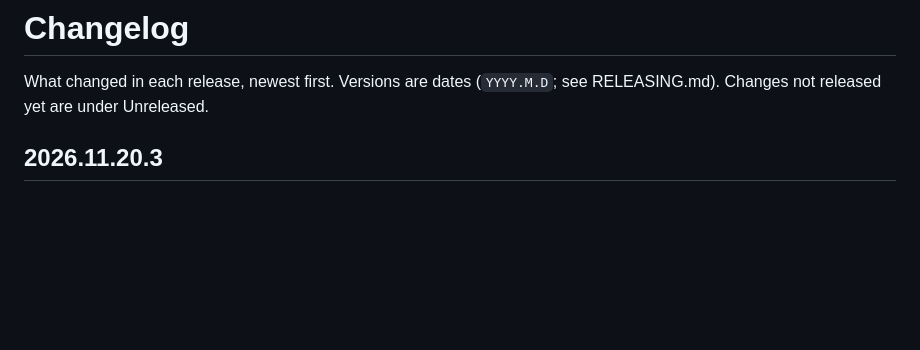
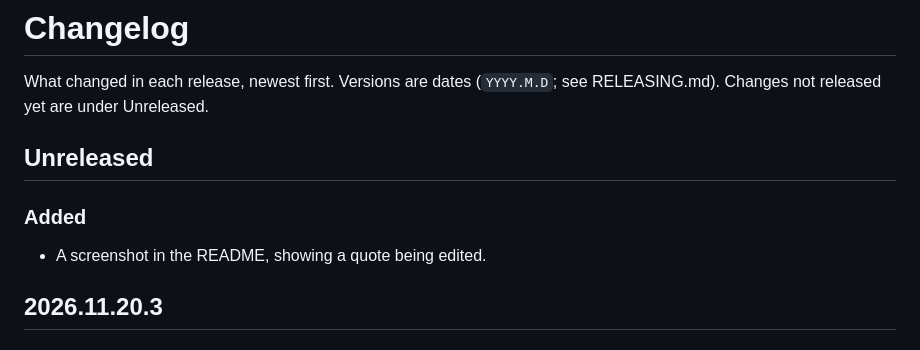
Before and after one commit to bmchandler/quote_builder, a Markdown page: CHANGELOG.md, the part around the change. GitHub-like rendering; blank space fills up the shorter version.

Commit message:
Add a screenshot to the README
Show a quote being edited -- the quote list on the left, the editor on
the right -- at docs/images/screenshot.png, as pota_logger does. Made
from fictional demo data.

Co-Authored-By: Claude Opus 4.8 <noreply@anthropic.com>

```diff
--- a/CHANGELOG.md
+++ b/CHANGELOG.md
@@ -3,6 +3,12 @@
 What changed in each release, newest first. Versions are dates
 (`YYYY.M.D`; see RELEASING.md). Changes not released yet are under
 Unreleased.
+
+## Unreleased
+
+### Added
+
+- A screenshot in the README, showing a quote being edited.
 
 ## 2026.11.20.3
 
```
Also changed, not shown: README.md (+2 -0 lines), docs/images/screenshot.png (added).
